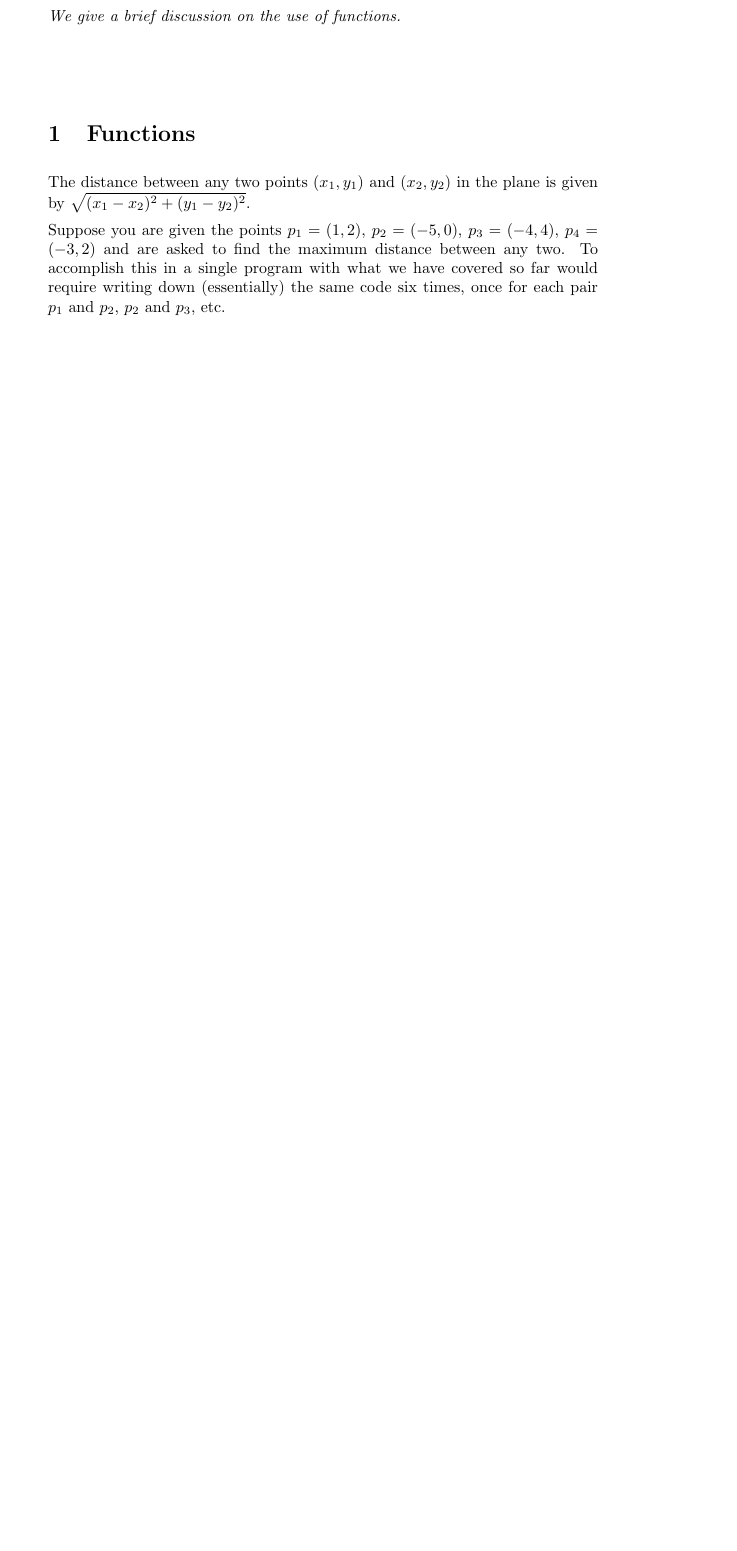
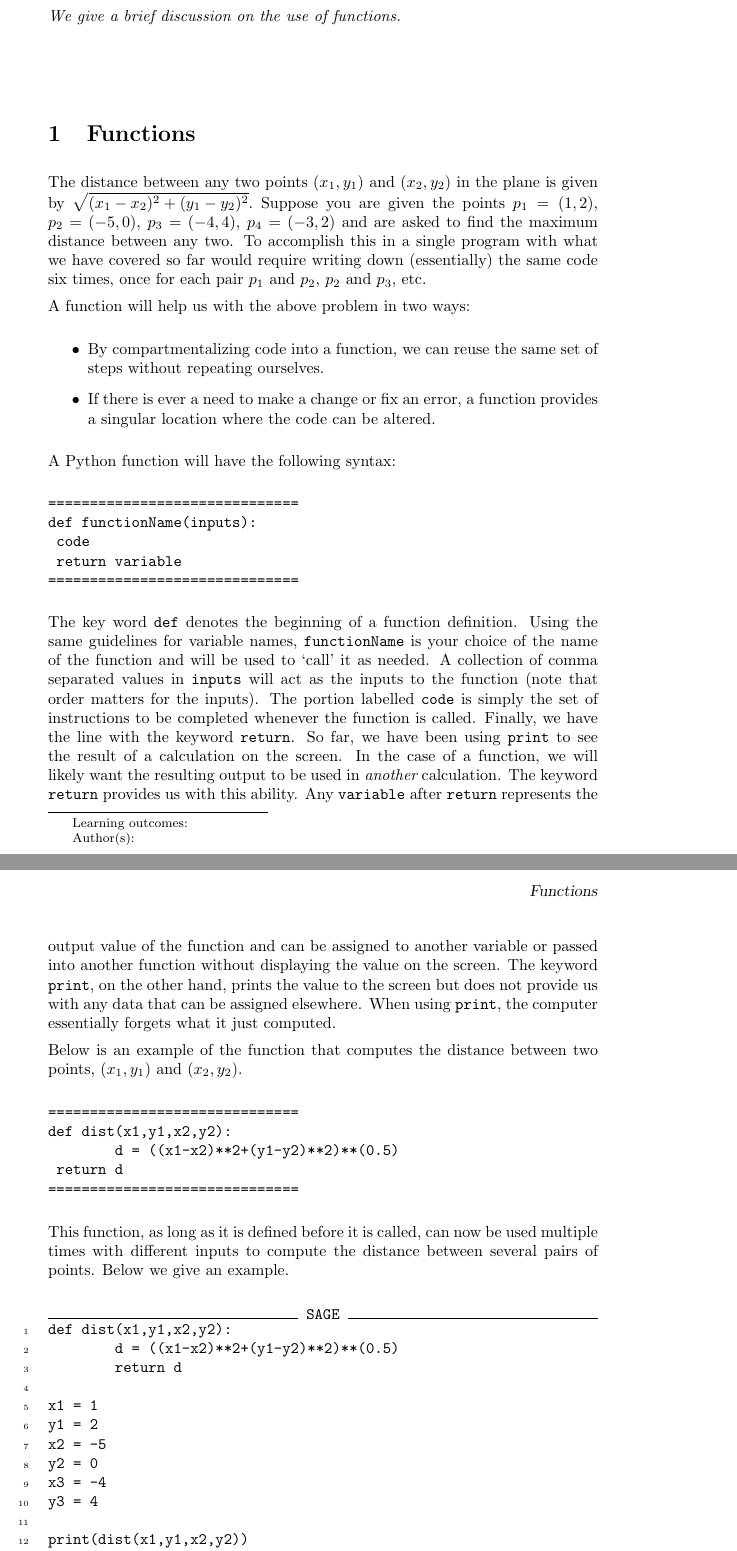
Before and after one commit to jathiel/Ximera-Xourses-NYCCT, a LaTeX document (Python/Functions.tex): part of the page before the commit and two parts of pages 1 and 2 of 2 after it, the two joined at a grey line, cut so that both start at the same text, the shorter picture padded with empty space. Compiled offline with pdfLaTeX.

Commit message:
function example and code

```diff
--- a/Python/Functions.tex
+++ b/Python/Functions.tex
@@ -8,8 +8,50 @@ We give a brief discussion on the use of functions.
 
 \section{Functions}
 
-The distance between any two points $(x_1,y_1)$ and $(x_2,y_2)$ in the plane is given by $\sqrt{(x_1-x_2)^2+(y_1-y_2)^2}.$
+The distance between any two points $(x_1,y_1)$ and $(x_2,y_2)$ in the plane is given by $\sqrt{(x_1-x_2)^2+(y_1-y_2)^2}.$ Suppose you are given the points $p_1=(1,2)$, $p_2=(-5,0)$, $p_3=(-4,4)$, $p_4=(-3,2)$ and are asked to find the maximum distance between any two. To accomplish this in a single program with what we have covered so far would require writing down (essentially) the same code six times, once for each pair $p_1$ and $p_2$, $p_2$ and $p_3$, etc.
 
-Suppose you are given the points $p_1=(1,2)$, $p_2=(-5,0)$, $p_3=(-4,4)$, $p_4=(-3,2)$ and are asked to find the maximum distance between any two. To accomplish this in a single program with what we have covered so far would require writing down (essentially) the same code six times, once for each pair $p_1$ and $p_2$, $p_2$ and $p_3$, etc.
+A function will help us with the above problem in two ways:
 
-\section{Problems}
+\begin{itemize}
+	\item By compartmentalizing code into a function, we can reuse the same set of steps without repeating ourselves.
+	\item If there is ever a need to make a change or fix an error, a function provides a singular location where the code can be altered.
+\end{itemize}
+
+A Python function will have the following syntax:
+
+\begin{verbatim}
+==============================
+def functionName(inputs):
+	code
+	return variable
+==============================
+\end{verbatim}
+
+The key word \verb|def| denotes the beginning of a function definition. Using the same guidelines for variable names, \verb|functionName| is your choice of the name of the function and will be used to `call' it as needed. A collection of comma separated values in \verb|inputs| will act as the inputs to the function (note that order matters for the inputs). The portion labelled \verb|code| is simply the set of instructions to be completed whenever the function is called. Finally, we have the line with the keyword \verb|return|. So far, we have been using \verb|print| to see the result of a calculation on the screen. In the case of a function, we will likely want the resulting output to be used in {\em another} calculation. The keyword \verb|return| provides us with this ability. Any \verb|variable| after \verb|return| represents the output value of the function and can be assigned to another variable or passed into another function without displaying the value on the screen. The keyword \verb|print|, on the other hand, prints the value to the screen but does not provide us with any data that can be assigned elsewhere. When using \verb|print|, the computer essentially forgets what it just computed.
+
+Below is an example of the function that computes the distance between two points, $(x_1,y_1)$ and $(x_2,y_2)$.
+
+\begin{verbatim}
+==============================
+def dist(x1,y1,x2,y2):
+        d = ((x1-x2)**2+(y1-y2)**2)**(0.5)
+	return d
+==============================
+\end{verbatim}
+
+This function, as long as it is defined before it is called, can now be used multiple times with different inputs to compute the distance between several pairs of points. Below we give an example.
+
+\begin{sageCell}
+def dist(x1,y1,x2,y2):
+        d = ((x1-x2)**2+(y1-y2)**2)**(0.5)
+        return d
+
+x1 = 1
+y1 = 2
+x2 = -5
+y2 = 0
+x3 = -4
+y3 = 4
+
+print(dist(x1,y1,x2,y2))
+print(dist(x1,y1,x3,y3))
```
Also changed, not shown: Python/Functions.tex (6 more changed lines).
